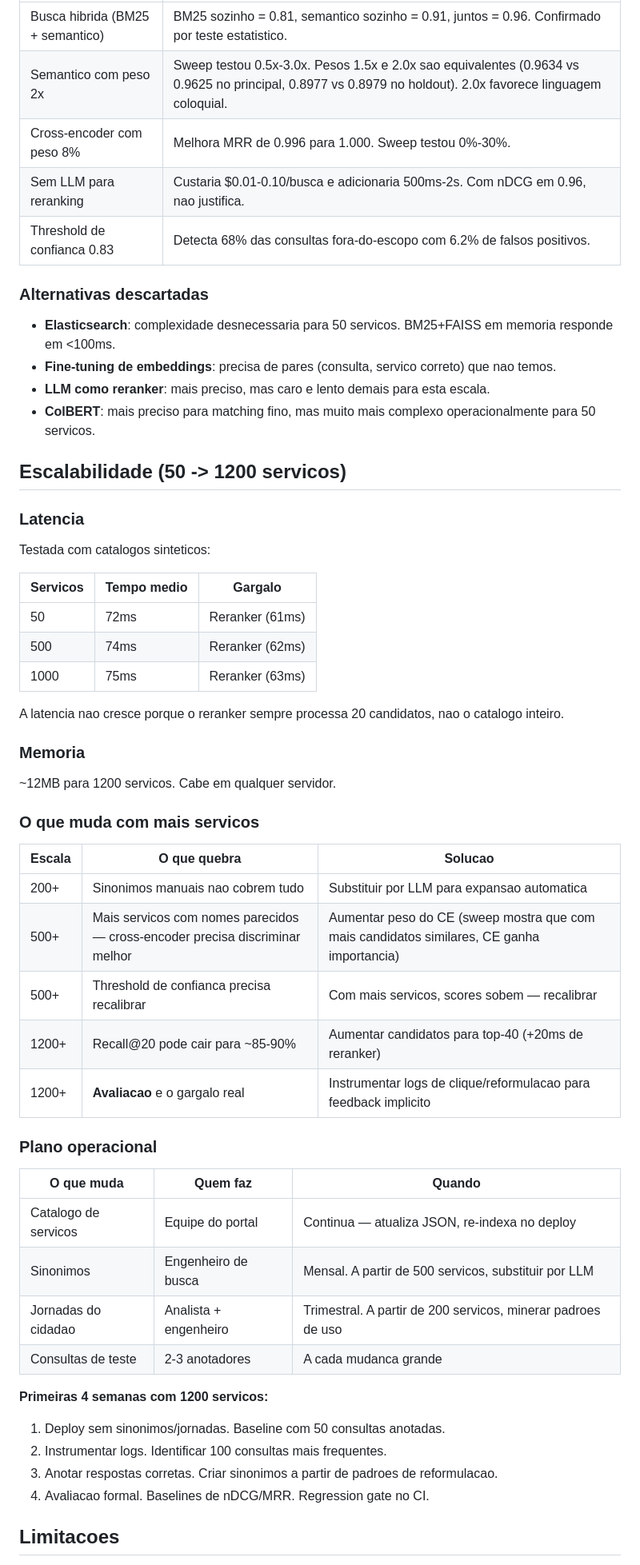
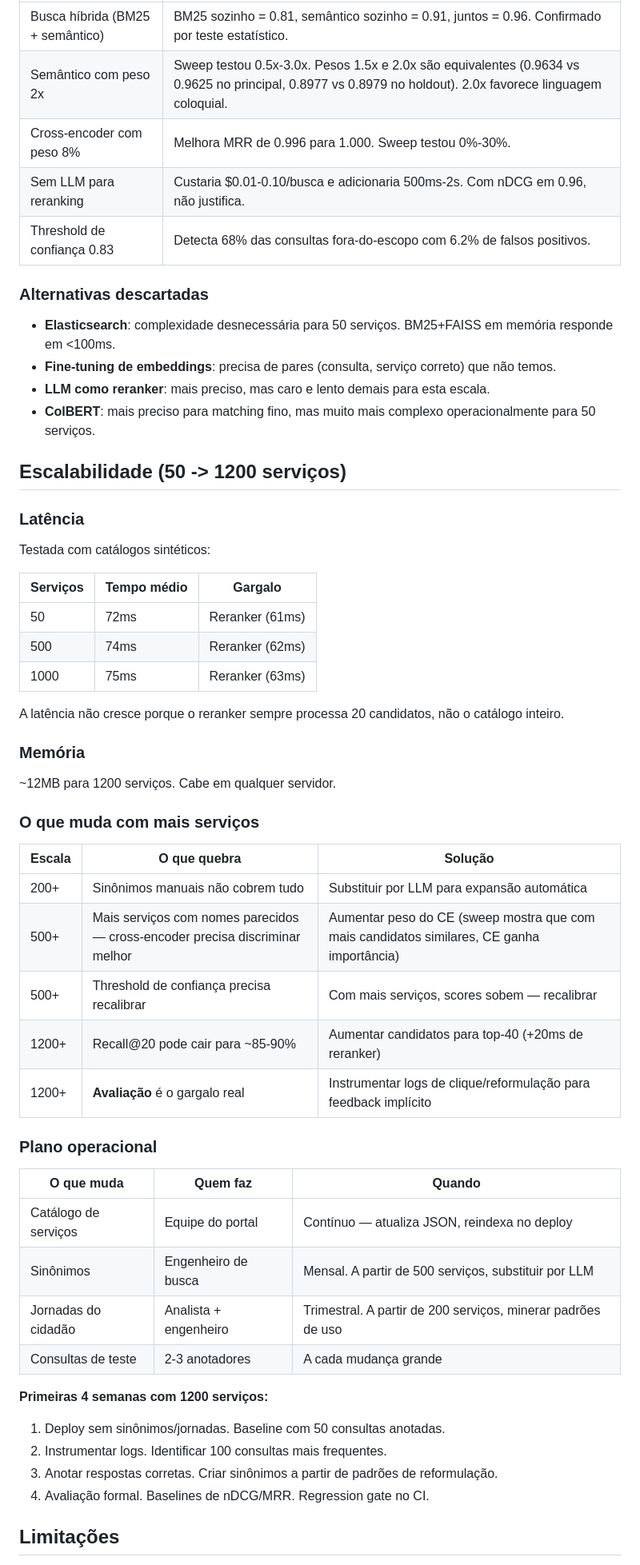
Before and after one commit to wllsena/facilita-rio, a Markdown page: README.md, the part around one of its changes. Shown at 80% size. Drawn GitHub-style.

Commit message:
Fix Portuguese accents and spelling in README
Co-Authored-By: Claude Opus 4.6 (1M context) <noreply@anthropic.com>

```diff
--- a/README.md
+++ b/README.md
@@ -143,59 +143,59 @@ Cada decisao tem um numero que a justifica:
 |---------|--------------|
-| Busca hibrida (BM25 + semantico) | BM25 sozinho = 0.81, semantico sozinho = 0.91, juntos = 0.96. Confirmado por teste estatistico. |
-| Semantico com peso 2x | Sweep testou 0.5x-3.0x. Pesos 1.5x e 2.0x sao equivalentes (0.9634 vs 0.9625 no principal, 0.8977 vs 0.8979 no holdout). 2.0x favorece linguagem coloquial. |
+| Busca híbrida (BM25 + semântico) | BM25 sozinho = 0.81, semântico sozinho = 0.91, juntos = 0.96. Confirmado por teste estatístico. |
+| Semântico com peso 2x | Sweep testou 0.5x-3.0x. Pesos 1.5x e 2.0x são equivalentes (0.9634 vs 0.9625 no principal, 0.8977 vs 0.8979 no holdout). 2.0x favorece linguagem coloquial. |
 | Cross-encoder com peso 8% | Melhora MRR de 0.996 para 1.000. Sweep testou 0%-30%. |
-| Sem LLM para reranking | Custaria $0.01-0.10/busca e adicionaria 500ms-2s. Com nDCG em 0.96, nao justifica. |
-| Threshold de confianca 0.83 | Detecta 68% das consultas fora-do-escopo com 6.2% de falsos positivos. |
+| Sem LLM para reranking | Custaria $0.01-0.10/busca e adicionaria 500ms-2s. Com nDCG em 0.96, não justifica. |
+| Threshold de confiança 0.83 | Detecta 68% das consultas fora-do-escopo com 6.2% de falsos positivos. |
 
 ### Alternativas descartadas
 
-- **Elasticsearch**: complexidade desnecessaria para 50 servicos. BM25+FAISS em memoria responde em <100ms.
-- **Fine-tuning de embeddings**: precisa de pares (consulta, servico correto) que nao temos.
+- **Elasticsearch**: complexidade desnecessária para 50 serviços. BM25+FAISS em memória responde em <100ms.
+- **Fine-tuning de embeddings**: precisa de pares (consulta, serviço correto) que não temos.
 - **LLM como reranker**: mais preciso, mas caro e lento demais para esta escala.
-- **ColBERT**: mais preciso para matching fino, mas muito mais complexo operacionalmente para 50 servicos.
+- **ColBERT**: mais preciso para matching fino, mas muito mais complexo operacionalmente para 50 serviços.
 
-## Escalabilidade (50 -> 1200 servicos)
+## Escalabilidade (50 -> 1200 serviços)
 
-### Latencia
+### Latência
 
-Testada com catalogos sinteticos:
+Testada com catálogos sintéticos:
 
-| Servicos | Tempo medio | Gargalo |
+| Serviços | Tempo médio | Gargalo |
 |----------|------------|---------|
 | 50 | 72ms | Reranker (61ms) |
 | 500 | 74ms | Reranker (62ms) |
 | 1000 | 75ms | Reranker (63ms) |
 
-A latencia nao cresce porque o reranker sempre processa 20 candidatos, nao o catalogo inteiro.
+A latência não cresce porque o reranker sempre processa 20 candidatos, não o catálogo inteiro.
 
-### Memoria
+### Memória
 
-~12MB para 1200 servicos. Cabe em qualquer servidor.
+~12MB para 1200 serviços. Cabe em qualquer servidor.
 
-### O que muda com mais servicos
+### O que muda com mais serviços
 
-| Escala | O que quebra | Solucao |
+| Escala | O que quebra | Solução |
 |--------|-------------|---------|
-| 200+ | Sinonimos manuais nao cobrem tudo | Substituir por LLM para expansao automatica |
-| 500+ | Mais servicos com nomes parecidos — cross-encoder precisa discriminar melhor | Aumentar peso do CE (sweep mostra que com mais candidatos similares, CE ganha importancia) |
-| 500+ | Threshold de confianca precisa recalibrar | Com mais servicos, scores sobem — recalibrar |
+| 200+ | Sinônimos manuais não cobrem tudo | Substituir por LLM para expansão automática |
+| 500+ | Mais serviços com nomes parecidos — cross-encoder precisa discriminar melhor | Aumentar peso do CE (sweep mostra que com mais candidatos similares, CE ganha importância) |
+| 500+ | Threshold de confiança precisa recalibrar | Com mais serviços, scores sobem — recalibrar |
 | 1200+ | Recall@20 pode cair para ~85-90% | Aumentar candidatos para top-40 (+20ms de reranker) |
-| 1200+ | **Avaliacao** e o gargalo real | Instrumentar logs de clique/reformulacao para feedback implicito |
+| 1200+ | **Avaliação** é o gargalo real | Instrumentar logs de clique/reformulação para feedback implícito |
 
 ### Plano operacional
 
 | O que muda | Quem faz | Quando |
 |-----------|---------|--------|
-| Catalogo de servicos | Equipe do portal | Continua — atualiza JSON, re-indexa no deploy |
-| Sinonimos | Engenheiro de busca | Mensal. A partir de 500 servicos, substituir por LLM |
-| Jornadas do cidadao | Analista + engenheiro | Trimestral. A partir de 200 servicos, minerar padroes de uso |
-| Consultas de teste | 2-3 anotadores | A cada mudanca grande |
+| Catálogo de serviços | Equipe do portal | Contínuo — atualiza JSON, reindexa no deploy |
+| Sinônimos | Engenheiro de busca | Mensal. A partir de 500 serviços, substituir por LLM |
+| Jornadas do cidadão | Analista + engenheiro | Trimestral. A partir de 200 serviços, minerar padrões de uso |
+| Consultas de teste | 2-3 anotadores | A cada mudança grande |
 
-**Primeiras 4 semanas com 1200 servicos:**
-1. Deploy sem sinonimos/jornadas. Baseline com 50 consultas anotadas.
+**Primeiras 4 semanas com 1200 serviços:**
+1. Deploy sem sinônimos/jornadas. Baseline com 50 consultas anotadas.
 2. Instrumentar logs. Identificar 100 consultas mais frequentes.
-3. Anotar respostas corretas. Criar sinonimos a partir de padroes de reformulacao.
-4. Avaliacao formal. Baselines de nDCG/MRR. Regression gate no CI.
+3. Anotar respostas corretas. Criar sinônimos a partir de padrões de reformulação.
+4. Avaliação formal. Baselines de nDCG/MRR. Regression gate no CI.
 
-## Limitacoes
+## Limitações
 
```
Also changed, not shown: other parts of README.md (+57 -57 lines).
